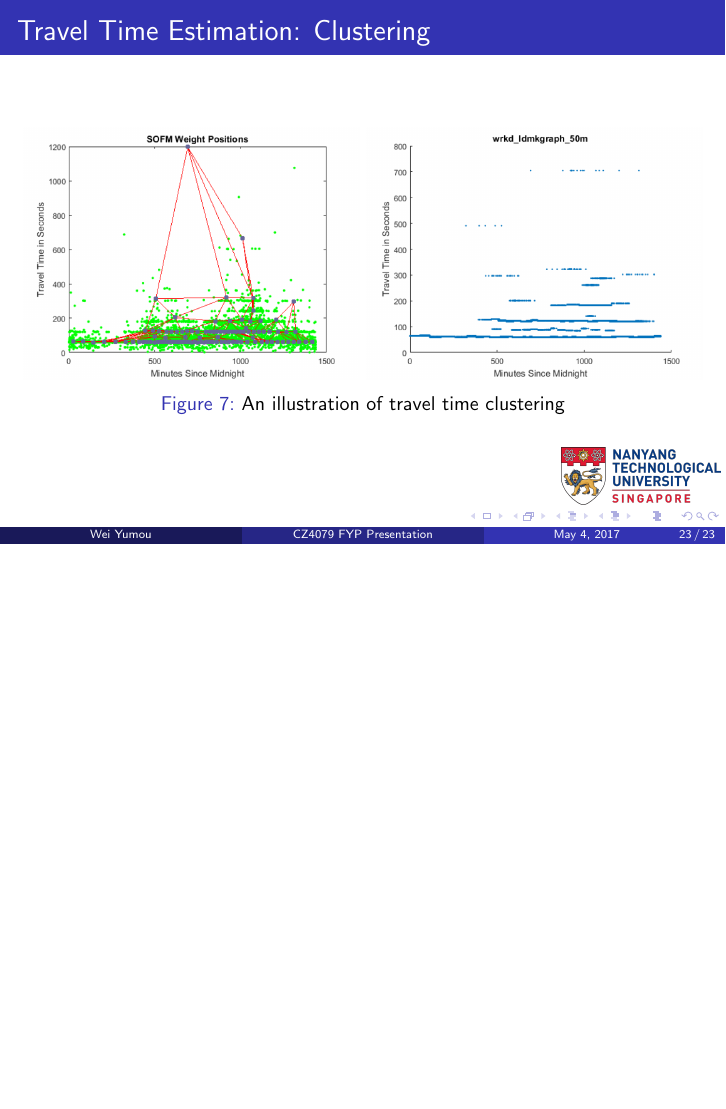
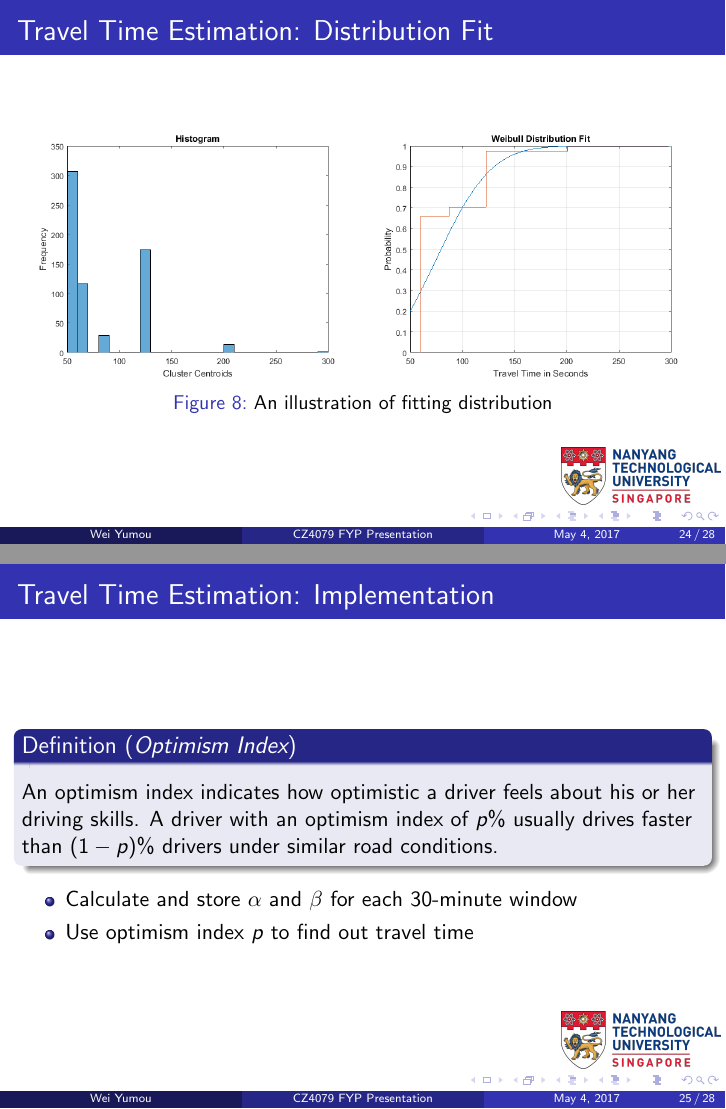
Before and after one commit to weiyumou/FYP_Slides, LaTeX slides (main.tex): page 54 of 54 before the commit and pages 55 and 57 of 66 after it, the two joined at a grey line, the shorter picture padded with empty space. Compiled offline with pdfLaTeX.

Commit message:
up to chap5

```diff
--- a/main.tex
+++ b/main.tex
@@ -312,3 +312,27 @@ Possible Explanations
 \end{figure}
 \end{frame}
 
+\begin{frame}
+\frametitle{Travel Time Estimation: Distribution Fit}
+\begin{figure}[h!]
+\centering
+\includegraphics[scale = 0.4]{clus_histo}
+\includegraphics[scale = 0.4]{weibull_fit}
+\caption{An illustration of fitting distribution}
+\end{figure}
+\end{frame}
+
+\begin{frame}
+\frametitle{Travel Time Estimation: Implementation}
+\begin{defn}[\emph{Optimism Index}]\label{Def:opti_index}
+An optimism index indicates how optimistic a driver feels about his or her driving skills. A driver with an optimism index of $p\%$ usually drives faster than $(1 - p)\%$ drivers under similar road conditions.
+\end{defn}
+\begin{itemize}
+	\item <1-> Calculate and store $\alpha$ and $\beta$ for each 30-minute window
+	\item <2-> Use optimism index $p$ to find out travel time
+\end{itemize}
+\end{frame}
+
+\begin{frame}
+\frametitle{Travel Time Estimation: Evaluation}
+\begin{itemize}
@@ -314,0 +344,7 @@ Possible Explanations
+\end{itemize}
+\visible <7->{
+\begin{table}[h!]
+\centering
+\resizebox{\textwidth}{!}{
+\begin{tabular}{ | c | c | c | c |}
+\hline
@@ -314,0 +356,8 @@ Possible Explanations
+\end{tabular}}
+\caption{A summary of evaluation results}\label{Ta:eval_res}
+\end{table}
+}
+\end{frame}
+
+\begin{frame}
+\frametitle{Travel Time Estimation: Evaluation}
@@ -314,0 +374 @@ Possible Explanations
+\frametitle{Travel Time Estimation: Evaluation}
```
Also changed, not shown: images/clus_histo.png (added), images/holi_30m_reg.png (added), images/holi_50m_reg.png (added), images/weibull_fit.png (added), images/wrkd_30m_reg.png (added), images/wrkd_50m_reg.png (added), main.pdf, main.tex (29 more changed lines), 5 other files.
